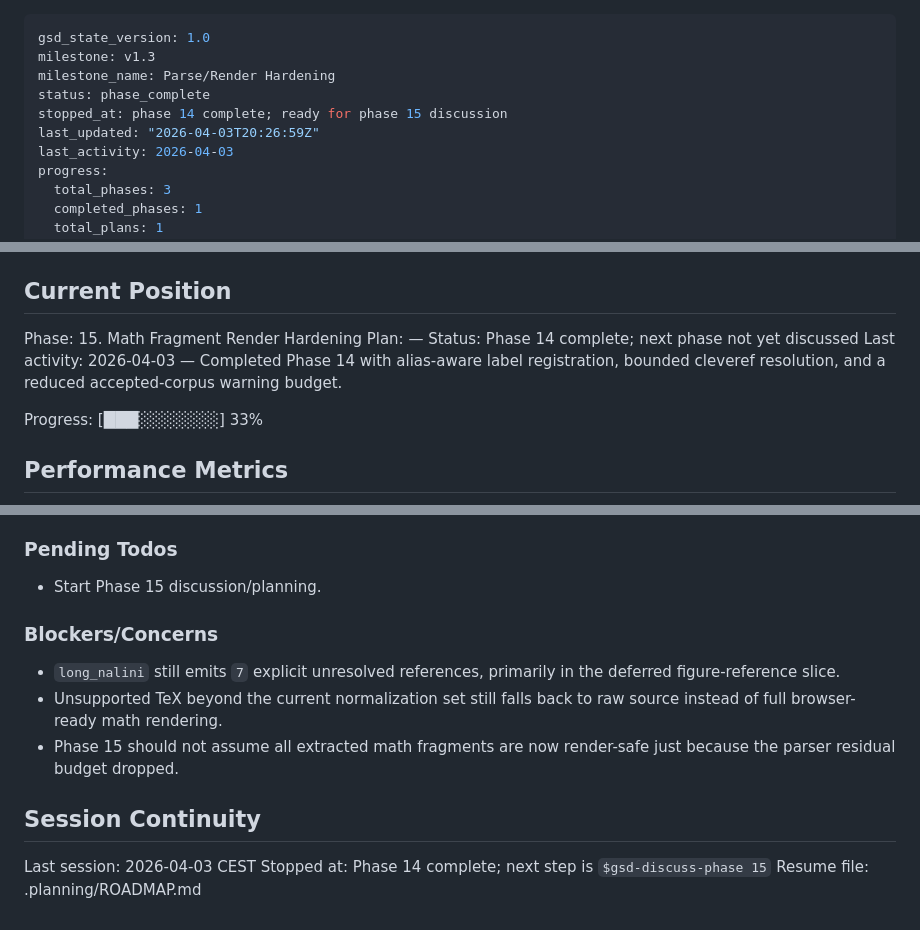
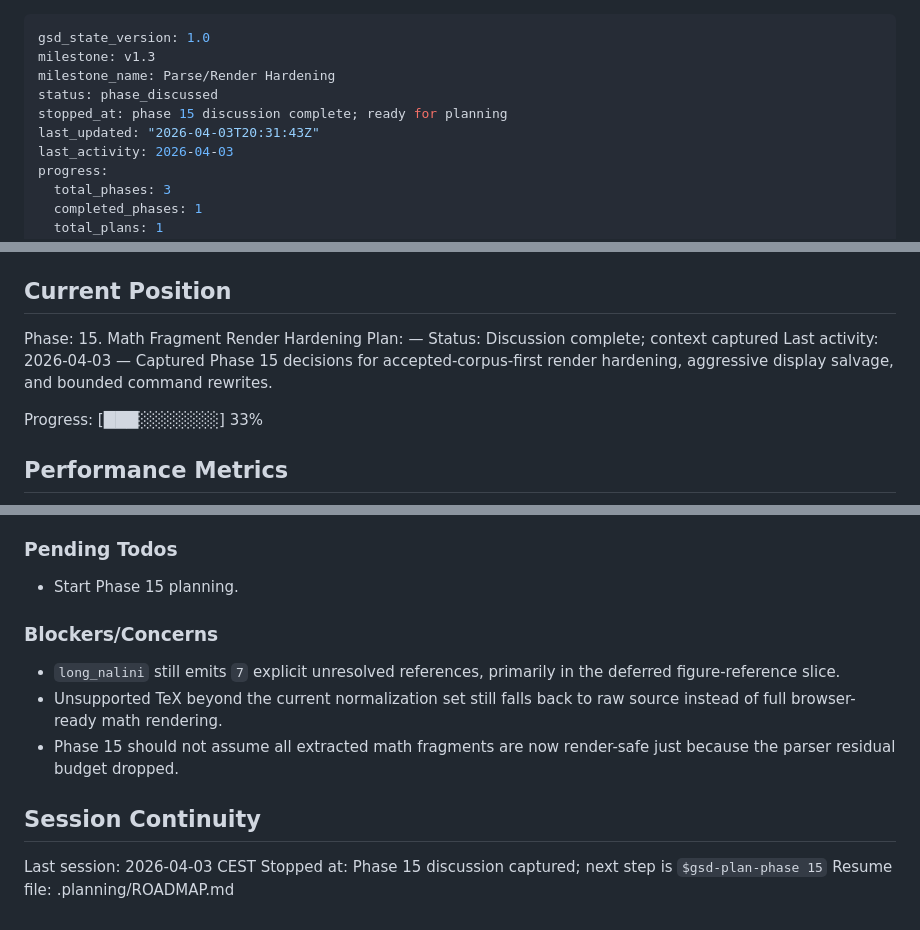
Before and after one commit to hanzckernel/MathPaperParser, a Markdown page: .planning/STATE.md, 3 parts joined by grey strips. Drawn GitHub-style.

Commit message:
docs: capture phase 15 render hardening context

```diff
--- a/.planning/STATE.md
+++ b/.planning/STATE.md
@@ -2,9 +2,9 @@
 gsd_state_version: 1.0
 milestone: v1.3
 milestone_name: Parse/Render Hardening
-status: phase_complete
-stopped_at: phase 14 complete; ready for phase 15 discussion
-last_updated: "2026-04-03T20:26:59Z"
+status: phase_discussed
+stopped_at: phase 15 discussion complete; ready for planning
+last_updated: "2026-04-03T20:31:43Z"
 last_activity: 2026-04-03
 progress:
   total_phases: 3
@@ -27,8 +27,8 @@ See: .planning/PROJECT.md (updated 2026-04-03)
 
 Phase: 15. Math Fragment Render Hardening
 Plan: —
-Status: Phase 14 complete; next phase not yet discussed
-Last activity: 2026-04-03 — Completed Phase 14 with alias-aware label registration, bounded cleveref resolution, and a reduced accepted-corpus warning budget.
+Status: Discussion complete; context captured
+Last activity: 2026-04-03 — Captured Phase 15 decisions for accepted-corpus-first render hardening, aggressive display salvage, and bounded command rewrites.
 
 Progress: [███░░░░░░░] 33%
 
@@ -90,7 +90,7 @@ Decisions are logged in PROJECT.md. The milestone established:
 
 ### Pending Todos
 
-- Start Phase 15 discussion/planning.
+- Start Phase 15 planning.
 
 ### Blockers/Concerns
 
@@ -101,5 +101,5 @@ Decisions are logged in PROJECT.md. The milestone established:
 ## Session Continuity
 
 Last session: 2026-04-03 CEST
-Stopped at: Phase 14 complete; next step is `$gsd-discuss-phase 15`
+Stopped at: Phase 15 discussion captured; next step is `$gsd-plan-phase 15`
 Resume file: .planning/ROADMAP.md
```
Also changed, not shown: 2 other files.
